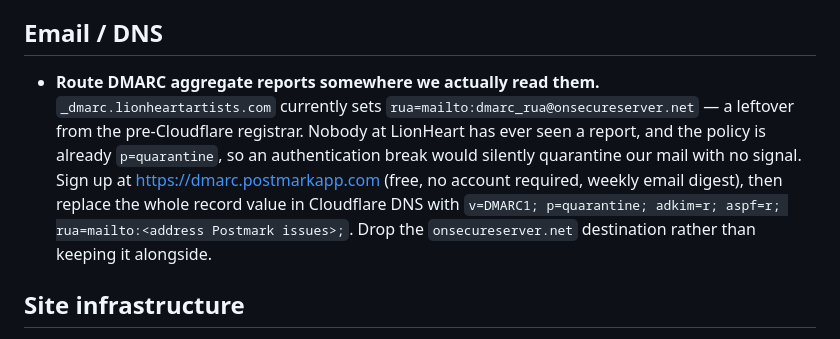
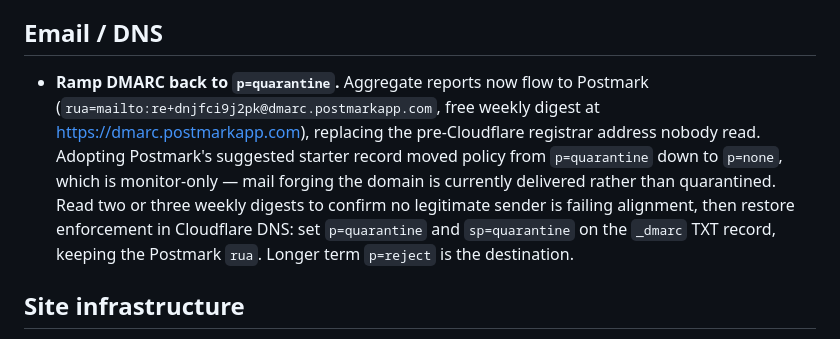
Before and after one commit to jleonelion/lionheartartists-site, a Markdown page: FOLLOWUPS.md, the part around the change. GitHub-like rendering.

Commit message:
Track DMARC ramp back to p=quarantine
Reports now flow to Postmark, but adopting their suggested starter record
dropped policy from p=quarantine to p=none — monitor-only, so forged mail is
delivered rather than quarantined. Record the intent to restore enforcement
once a few digests confirm nothing legitimate fails alignment.

Co-Authored-By: Claude Opus 5 <noreply@anthropic.com>

```diff
--- a/FOLLOWUPS.md
+++ b/FOLLOWUPS.md
@@ -10,7 +10,7 @@ Tracked work items deferred from the initial intake-pipeline build. Roughly orde
 
 ## Email / DNS
 
-- **Route DMARC aggregate reports somewhere we actually read them.** `_dmarc.lionheartartists.com` currently sets `rua=mailto:dmarc_rua@onsecureserver.net` — a leftover from the pre-Cloudflare registrar. Nobody at LionHeart has ever seen a report, and the policy is already `p=quarantine`, so an authentication break would silently quarantine our mail with no signal. Sign up at https://dmarc.postmarkapp.com (free, no account required, weekly email digest), then replace the whole record value in Cloudflare DNS with `v=DMARC1; p=quarantine; adkim=r; aspf=r; rua=mailto:<address Postmark issues>;`. Drop the `onsecureserver.net` destination rather than keeping it alongside.
+- **Ramp DMARC back to `p=quarantine`.** Aggregate reports now flow to Postmark (`rua=mailto:re+dnjfci9j2pk@dmarc.postmarkapp.com`, free weekly digest at https://dmarc.postmarkapp.com), replacing the pre-Cloudflare registrar address nobody read. Adopting Postmark's suggested starter record moved policy from `p=quarantine` down to `p=none`, which is monitor-only — mail forging the domain is currently delivered rather than quarantined. Read two or three weekly digests to confirm no legitimate sender is failing alignment, then restore enforcement in Cloudflare DNS: set `p=quarantine` and `sp=quarantine` on the `_dmarc` TXT record, keeping the Postmark `rua`. Longer term `p=reject` is the destination.
 
 ## Site infrastructure
 
```
